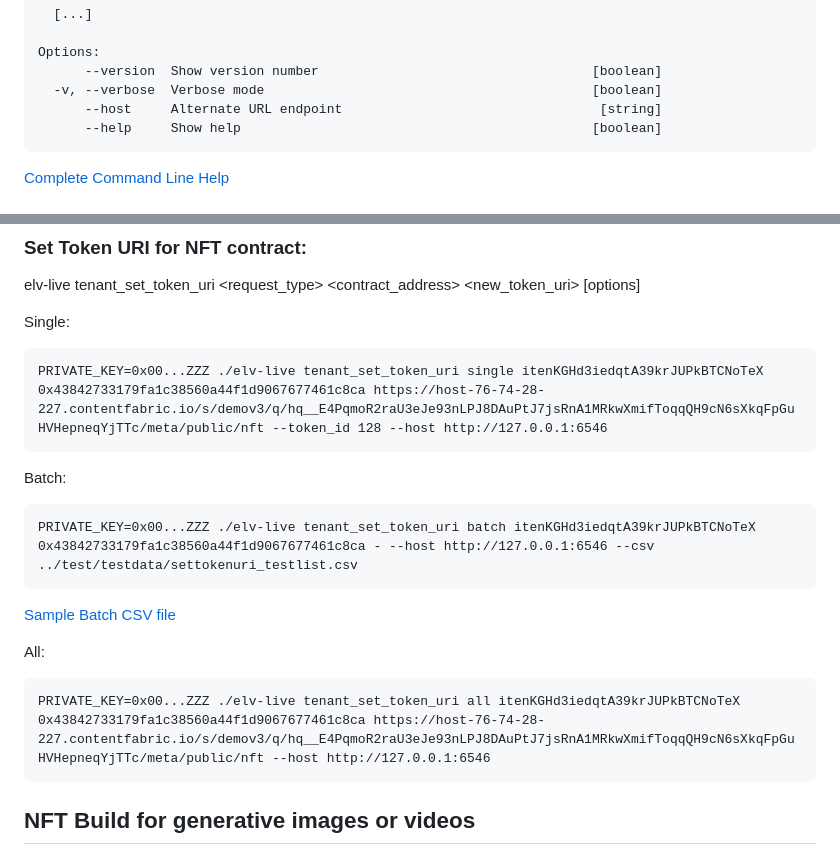
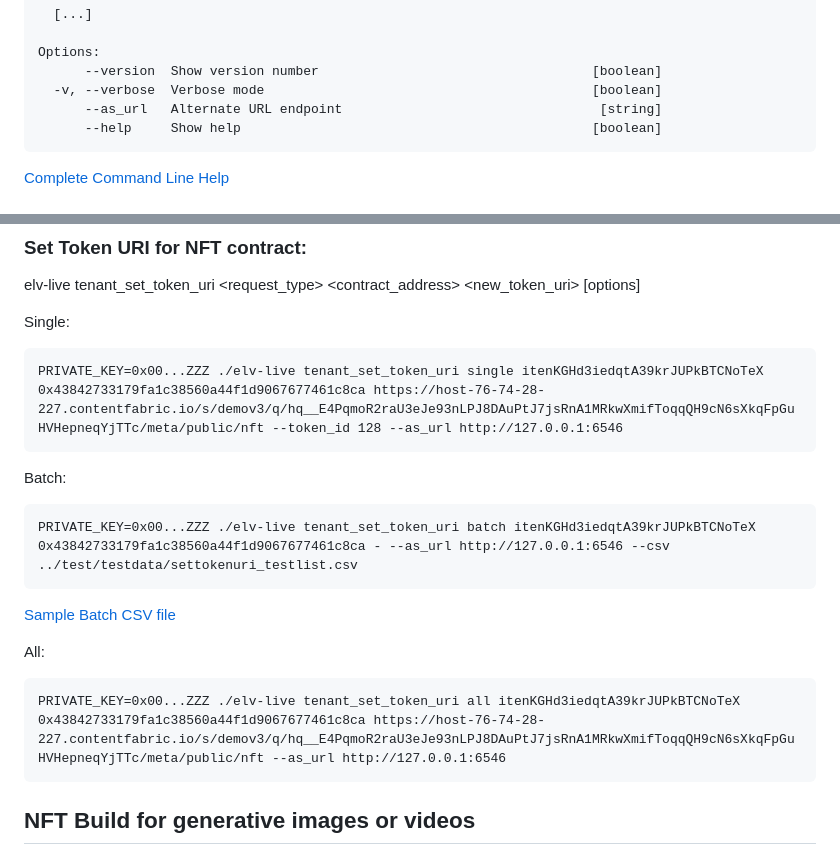
Before and after one commit to eluv-io/elv-live-js, a Markdown page: README.md, 2 parts joined by grey strips. Rendered like a GitHub page.

Commit message:
change --host param to --as_url

````diff
--- a/README.md
+++ b/README.md
@@ -39,7 +39,7 @@ Commands:
 Options:
       --version  Show version number                                   [boolean]
   -v, --verbose  Verbose mode                                          [boolean]
-      --host     Alternate URL endpoint                                 [string]
+      --as_url   Alternate URL endpoint                                 [string]
       --help     Show help                                             [boolean]
 ```
 
@@ -127,19 +127,19 @@ elv-live tenant_set_token_uri <request_type> <tenant> <contract_address> <new_to
 
 Single:
 ```
-PRIVATE_KEY=0x00...ZZZ ./elv-live tenant_set_token_uri single itenKGHd3iedqtA39krJUPkBTCNoTeX 0x43842733179fa1c38560a44f1d9067677461c8ca https://host-76-74-28-227.contentfabric.io/s/demov3/q/hq__E4PqmoR2raU3eJe93nLPJ8DAuPtJ7jsRnA1MRkwXmifToqqQH9cN6sXkqFpGuHVHepneqYjTTc/meta/public/nft --token_id 128 --host http://127.0.0.1:6546
+PRIVATE_KEY=0x00...ZZZ ./elv-live tenant_set_token_uri single itenKGHd3iedqtA39krJUPkBTCNoTeX 0x43842733179fa1c38560a44f1d9067677461c8ca https://host-76-74-28-227.contentfabric.io/s/demov3/q/hq__E4PqmoR2raU3eJe93nLPJ8DAuPtJ7jsRnA1MRkwXmifToqqQH9cN6sXkqFpGuHVHepneqYjTTc/meta/public/nft --token_id 128 --as_url http://127.0.0.1:6546
 ```
 
 Batch:
 ```
-PRIVATE_KEY=0x00...ZZZ ./elv-live tenant_set_token_uri batch itenKGHd3iedqtA39krJUPkBTCNoTeX 0x43842733179fa1c38560a44f1d9067677461c8ca - --host http://127.0.0.1:6546 --csv ../test/testdata/settokenuri_testlist.csv
+PRIVATE_KEY=0x00...ZZZ ./elv-live tenant_set_token_uri batch itenKGHd3iedqtA39krJUPkBTCNoTeX 0x43842733179fa1c38560a44f1d9067677461c8ca - --as_url http://127.0.0.1:6546 --csv ../test/testdata/settokenuri_testlist.csv
 ```
 
 [Sample Batch CSV file](test/testdata/settokenuri_testlist.csv)
 
 All:
 ```
-PRIVATE_KEY=0x00...ZZZ ./elv-live tenant_set_token_uri all itenKGHd3iedqtA39krJUPkBTCNoTeX 0x43842733179fa1c38560a44f1d9067677461c8ca https://host-76-74-28-227.contentfabric.io/s/demov3/q/hq__E4PqmoR2raU3eJe93nLPJ8DAuPtJ7jsRnA1MRkwXmifToqqQH9cN6sXkqFpGuHVHepneqYjTTc/meta/public/nft --host http://127.0.0.1:6546
+PRIVATE_KEY=0x00...ZZZ ./elv-live tenant_set_token_uri all itenKGHd3iedqtA39krJUPkBTCNoTeX 0x43842733179fa1c38560a44f1d9067677461c8ca https://host-76-74-28-227.contentfabric.io/s/demov3/q/hq__E4PqmoR2raU3eJe93nLPJ8DAuPtJ7jsRnA1MRkwXmifToqqQH9cN6sXkqFpGuHVHepneqYjTTc/meta/public/nft --as_url http://127.0.0.1:6546
 ```
 
 
````
